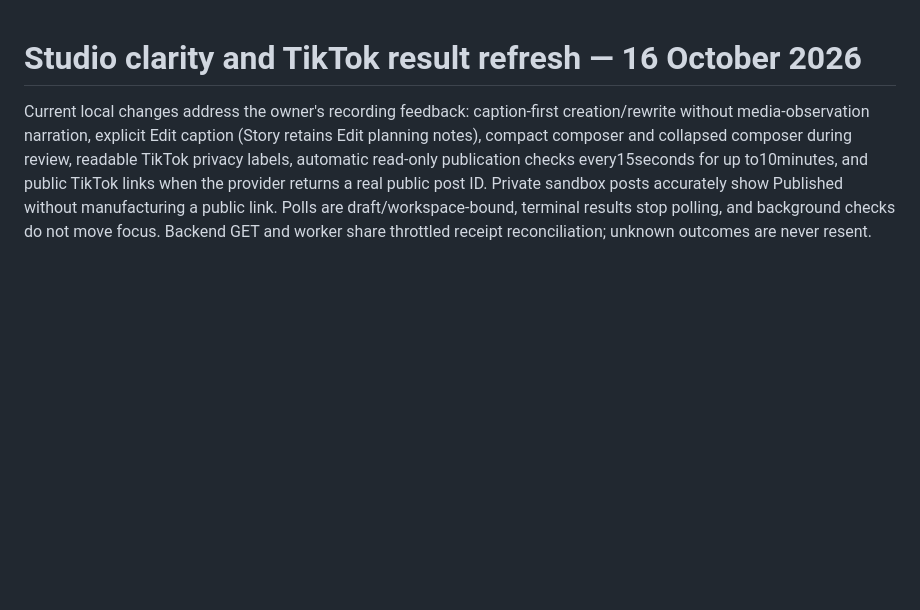
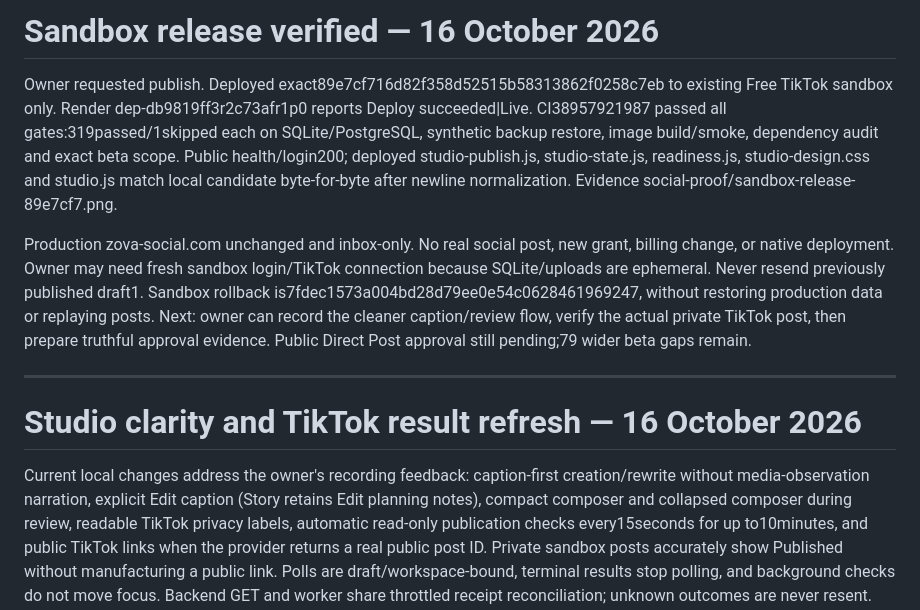
Before and after one commit to davidwilson92-cpu/DataMaxxing, a Markdown page: ZOVA_CONTINUE_HERE.md, the part around the change. Rendered like a GitHub page; blank space fills up the shorter version.

Commit message:
Record verified Studio sandbox release

```diff
--- a/ZOVA_CONTINUE_HERE.md
+++ b/ZOVA_CONTINUE_HERE.md
@@ -1,3 +1,11 @@
+# Sandbox release verified — 16 October 2026
+
+Owner requested publish. Deployed exact89e7cf716d82f358d52515b58313862f0258c7eb to existing Free TikTok sandbox only. Render dep-db9819ff3r2c73afr1p0 reports Deploy succeeded|Live. CI38957921987 passed all gates:319passed/1skipped each on SQLite/PostgreSQL, synthetic backup restore, image build/smoke, dependency audit and exact beta scope. Public health/login200; deployed studio-publish.js, studio-state.js, readiness.js, studio-design.css and studio.js match local candidate byte-for-byte after newline normalization. Evidence social-proof/sandbox-release-89e7cf7.png.
+
+Production zova-social.com unchanged and inbox-only. No real social post, new grant, billing change, or native deployment. Owner may need fresh sandbox login/TikTok connection because SQLite/uploads are ephemeral. Never resend previously published draft1. Sandbox rollback is7fdec1573a004bd28d79ee0e54c0628461969247, without restoring production data or replaying posts. Next: owner can record the cleaner caption/review flow, verify the actual private TikTok post, then prepare truthful approval evidence. Public Direct Post approval still pending;79 wider beta gaps remain.
+
+---
+
 # Studio clarity and TikTok result refresh — 16 October 2026
 
 Current local changes address the owner's recording feedback: caption-first creation/rewrite without media-observation narration, explicit Edit caption (Story retains Edit planning notes), compact composer and collapsed composer during review, readable TikTok privacy labels, automatic read-only publication checks every15seconds for up to10minutes, and public TikTok links when the provider returns a real public post ID. Private sandbox posts accurately show Published without manufacturing a public link. Polls are draft/workspace-bound, terminal results stop polling, and background checks do not move focus. Backend GET and worker share throttled receipt reconciliation; unknown outcomes are never resent. Existing Instagram logic is unchanged.
```
